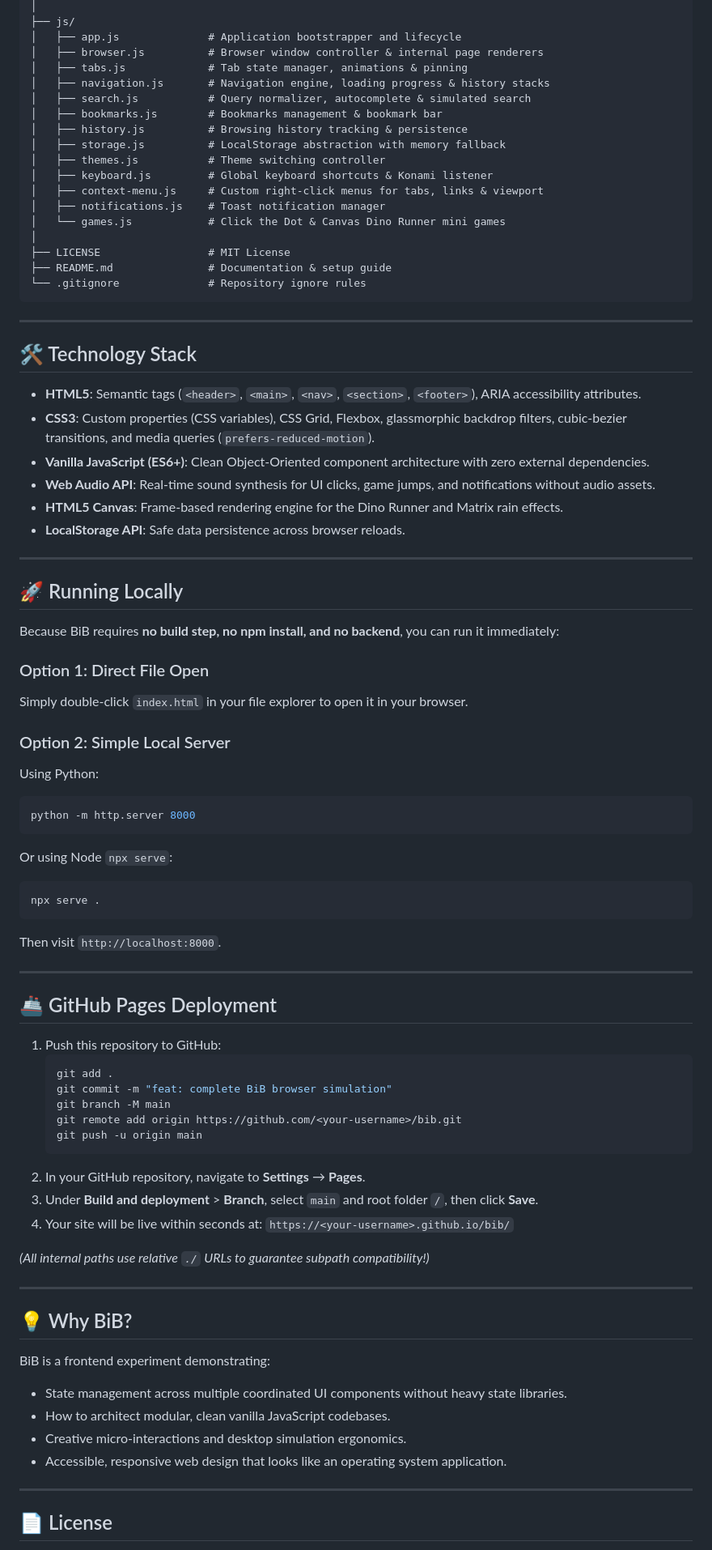
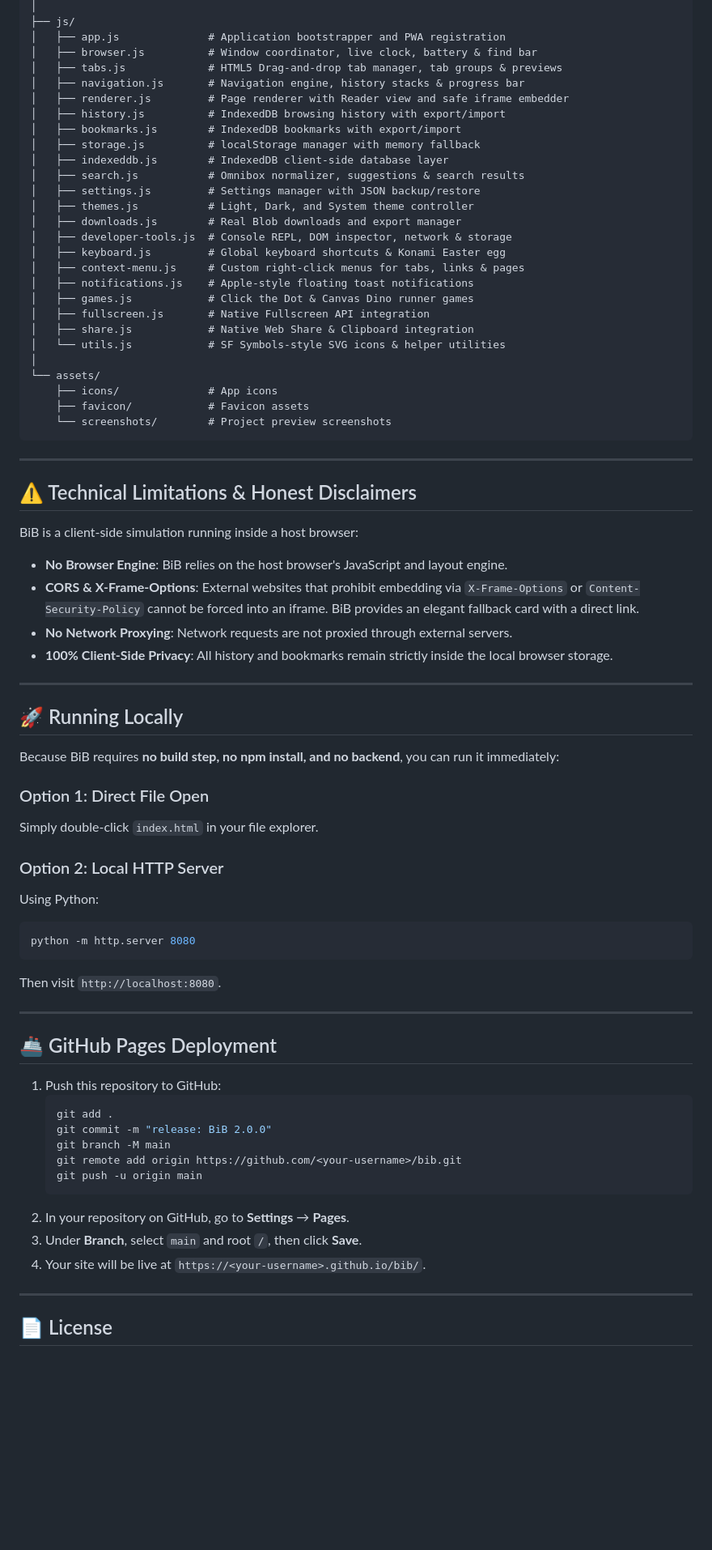
Before and after one commit to Sonu-Thomas-001/BiB-Browser-inside-Browser, a Markdown page: README.md, the part around one of its changes. Shown at 81% size. Rendered like a GitHub page; blank space fills up the shorter version.

Commit message:
docs: add project documentation

````diff
--- a/README.md
+++ b/README.md
@@ -105,34 +117,42 @@ bib/
 │
 ├── js/
-│   ├── app.js              # Application bootstrapper and lifecycle
-│   ├── browser.js          # Browser window controller & internal page renderers
-│   ├── tabs.js             # Tab state manager, animations & pinning
-│   ├── navigation.js       # Navigation engine, loading progress & history stacks
-│   ├── search.js           # Query normalizer, autocomplete & simulated search
-│   ├── bookmarks.js        # Bookmarks management & bookmark bar
-│   ├── history.js          # Browsing history tracking & persistence
-│   ├── storage.js          # LocalStorage abstraction with memory fallback
-│   ├── themes.js           # Theme switching controller
-│   ├── keyboard.js         # Global keyboard shortcuts & Konami listener
-│   ├── context-menu.js     # Custom right-click menus for tabs, links & viewport
-│   ├── notifications.js    # Toast notification manager
-│   └── games.js            # Click the Dot & Canvas Dino Runner mini games
+│   ├── app.js              # Application bootstrapper and PWA registration
+│   ├── browser.js          # Window coordinator, live clock, battery & find bar
+│   ├── tabs.js             # HTML5 Drag-and-drop tab manager, tab groups & previews
+│   ├── navigation.js       # Navigation engine, history stacks & progress bar
+│   ├── renderer.js         # Page renderer with Reader view and safe iframe embedder
+│   ├── history.js          # IndexedDB browsing history with export/import
+│   ├── bookmarks.js        # IndexedDB bookmarks with export/import
+│   ├── storage.js          # localStorage manager with memory fallback
+│   ├── indexeddb.js        # IndexedDB client-side database layer
+│   ├── search.js           # Omnibox normalizer, suggestions & search results
+│   ├── settings.js         # Settings manager with JSON backup/restore
+│   ├── themes.js           # Light, Dark, and System theme controller
+│   ├── downloads.js        # Real Blob downloads and export manager
+│   ├── developer-tools.js  # Console REPL, DOM inspector, network & storage
+│   ├── keyboard.js         # Global keyboard shortcuts & Konami Easter egg
+│   ├── context-menu.js     # Custom right-click menus for tabs, links & pages
+│   ├── notifications.js    # Apple-style floating toast notifications
+│   ├── games.js            # Click the Dot & Canvas Dino runner games
+│   ├── fullscreen.js       # Native Fullscreen API integration
+│   ├── share.js            # Native Web Share & Clipboard integration
+│   └── utils.js            # SF Symbols-style SVG icons & helper utilities
 │
-├── LICENSE                 # MIT License
-├── README.md               # Documentation & setup guide
-└── .gitignore              # Repository ignore rules
+└── assets/
+    ├── icons/              # App icons
+    ├── favicon/            # Favicon assets
+    └── screenshots/        # Project preview screenshots
 ```
 
 ---
 
-## 🛠️ Technology Stack
+## ⚠️ Technical Limitations & Honest Disclaimers
 
-- **HTML5**: Semantic tags (`<header>`, `<main>`, `<nav>`, `<section>`, `<footer>`), ARIA accessibility attributes.
-- **CSS3**: Custom properties (CSS variables), CSS Grid, Flexbox, glassmorphic backdrop filters, cubic-bezier transitions, and media queries (`prefers-reduced-motion`).
-- **Vanilla JavaScript (ES6+)**: Clean Object-Oriented component architecture with zero external dependencies.
-- **Web Audio API**: Real-time sound synthesis for UI clicks, game jumps, and notifications without audio assets.
-- **HTML5 Canvas**: Frame-based rendering engine for the Dino Runner and Matrix rain effects.
-- **LocalStorage API**: Safe data persistence across browser reloads.
+BiB is a client-side simulation running inside a host browser:
+- **No Browser Engine**: BiB relies on the host browser's JavaScript and layout engine.
+- **CORS & X-Frame-Options**: External websites that prohibit embedding via `X-Frame-Options` or `Content-Security-Policy` cannot be forced into an iframe. BiB provides an elegant fallback card with a direct link.
+- **No Network Proxying**: Network requests are not proxied through external servers.
+- **100% Client-Side Privacy**: All history and bookmarks remain strictly inside the local browser storage.
 
 ---
 
@@ -141,18 +161,14 @@ bib/
 Because BiB requires **no build step, no npm install, and no backend**, you can run it immediately:
 
 ### Option 1: Direct File Open
-Simply double-click `index.html` in your file explorer to open it in your browser.
+Simply double-click `index.html` in your file explorer.
 
-### Option 2: Simple Local Server
+### Option 2: Local HTTP Server
 Using Python:
 ```bash
-python -m http.server 8000
+python -m http.server 8080
 ```
-Or using Node `npx serve`:
-```bash
-npx serve .
-```
-Then visit `http://localhost:8000`.
+Then visit `http://localhost:8080`.
 
 ---
 
@@ -161,27 +177,14 @@ Then visit `http://localhost:8000`.
 1. Push this repository to GitHub:
    ```bash
    git add .
-   git commit -m "feat: complete BiB browser simulation"
+   git commit -m "release: BiB 2.0.0"
    git branch -M main
    git remote add origin https://github.com/<your-username>/bib.git
    git push -u origin main
    ```
-2. In your GitHub repository, navigate to **Settings** → **Pages**.
-3. Under **Build and deployment** > **Branch**, select `main` and root folder `/`, then click **Save**.
-4. Your site will be live within seconds at:
-   `https://<your-username>.github.io/bib/`
-
-*(All internal paths use relative `./` URLs to guarantee subpath compatibility!)*
-
----
-
-## 💡 Why BiB?
-
-BiB is a frontend experiment demonstrating:
-- State management across multiple coordinated UI components without heavy state libraries.
-- How to architect modular, clean vanilla JavaScript codebases.
-- Creative micro-interactions and desktop simulation ergonomics.
-- Accessible, responsive web design that looks like an operating system application.
+2. In your repository on GitHub, go to **Settings** → **Pages**.
+3. Under **Branch**, select `main` and root `/`, then click **Save**.
+4. Your site will be live at `https://<your-username>.github.io/bib/`.
 
 ---
 
````
Also changed, not shown: other parts of README.md (+74 -62 lines).
